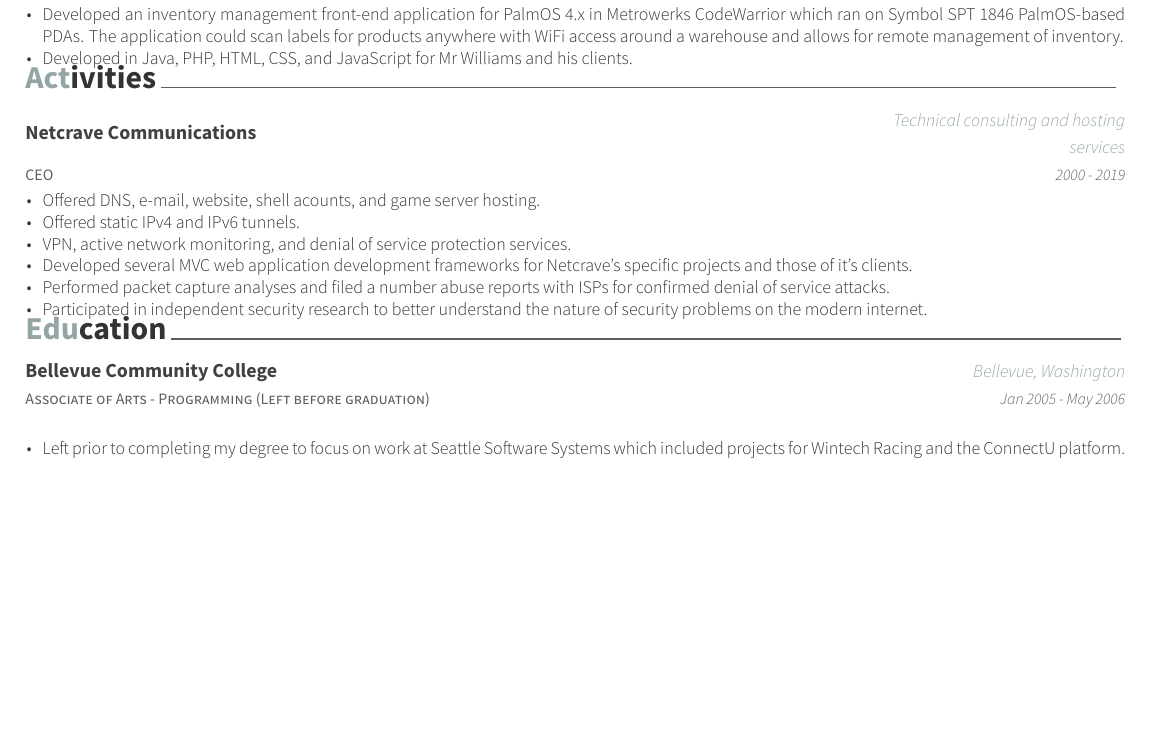
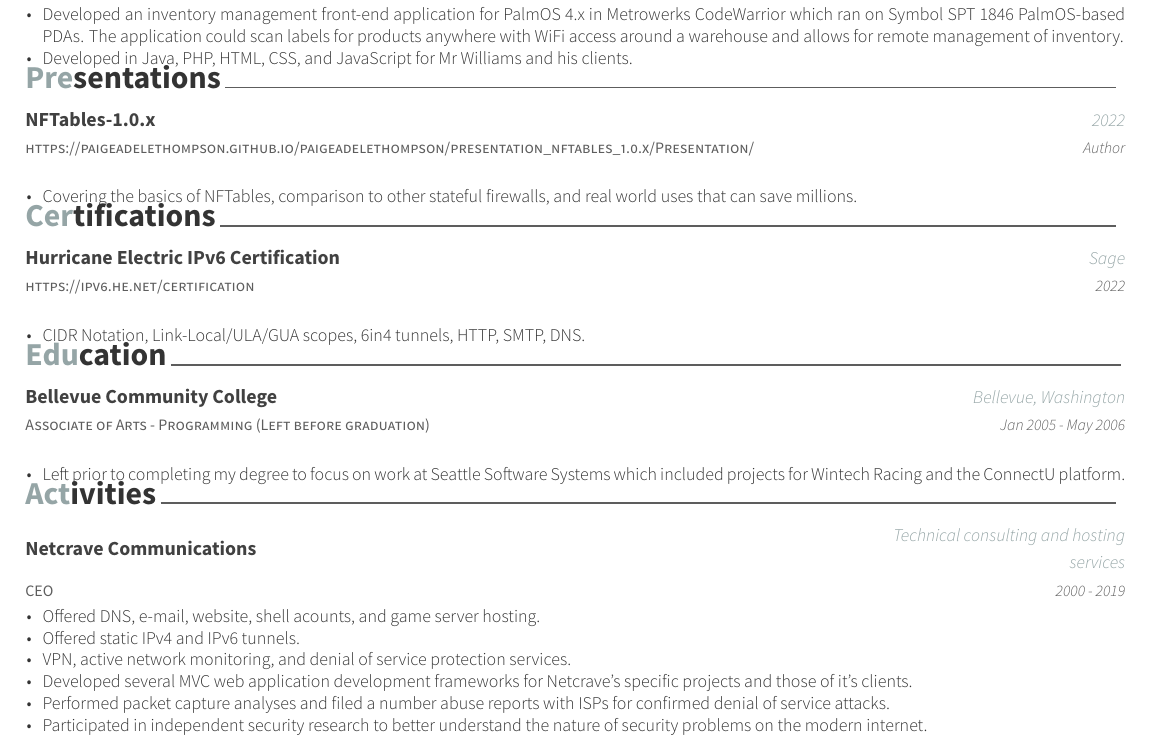
Before and after one commit to paigeadelethompson/paigeadelethompson, a LaTeX CV (cv.tex, which reads cv/certifications.tex, cv/presentations.tex): part of page 2 of 2, cut so that both start at the same text, the shorter picture padded with empty space. Compiled offline with XeLaTeX; a missing font is replaced by an installed copy or a similar font.

Commit message:
add presenations and certifications to resume

```diff
--- /dev/null
+++ b/cv/certifications.tex
@@ -0,0 +1,13 @@
+\cvsection{Certifications}
+\begin{cventries}
+  \cventry
+    {https://ipv6.he.net/certification}
+    {Hurricane Electric IPv6 Certification}
+    {Sage}
+    {2022}
+    {
+      \begin{cvitems}
+        \item{CIDR Notation, Link-Local/ULA/GUA scopes, 6in4 tunnels, HTTP, SMTP, DNS.}
+      \end{cvitems}
+    }
+\end{cventries}
--- /dev/null
+++ b/cv/presentations.tex
@@ -0,0 +1,13 @@
+\cvsection{Presentations}
+\begin{cventries}
+  \cventry
+    {https://paigeadelethompson.github.io/paigeadelethompson/presentation\_nftables\_1.0.x/Presentation/}
+    {NFTables-1.0.x}
+    {2022}
+    {Author}
+    {
+      \begin{cvitems}
+        \item{Covering the basics of NFTables, comparison to other stateful firewalls, and real world uses that can save millions.}
+      \end{cvitems}
+    }
+\end{cventries}
```
Also changed, not shown: cv.tex (+3 -2 lines).
